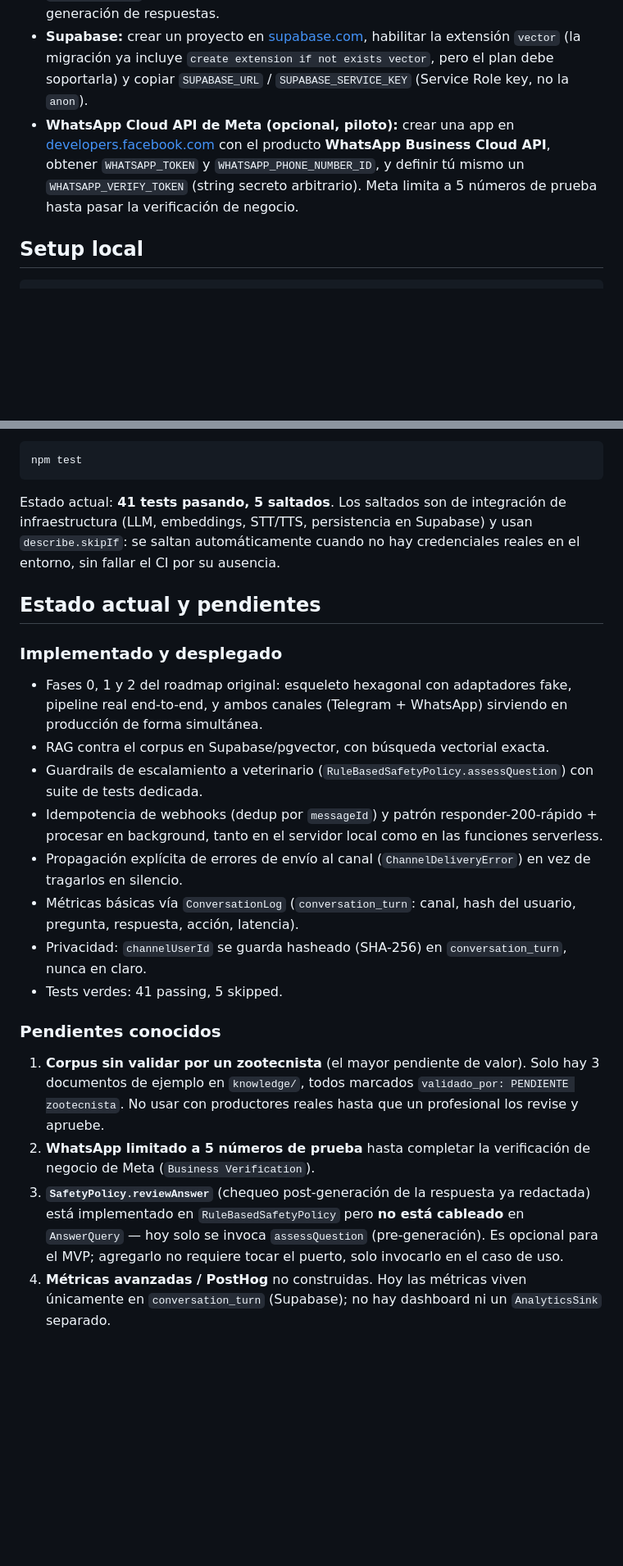
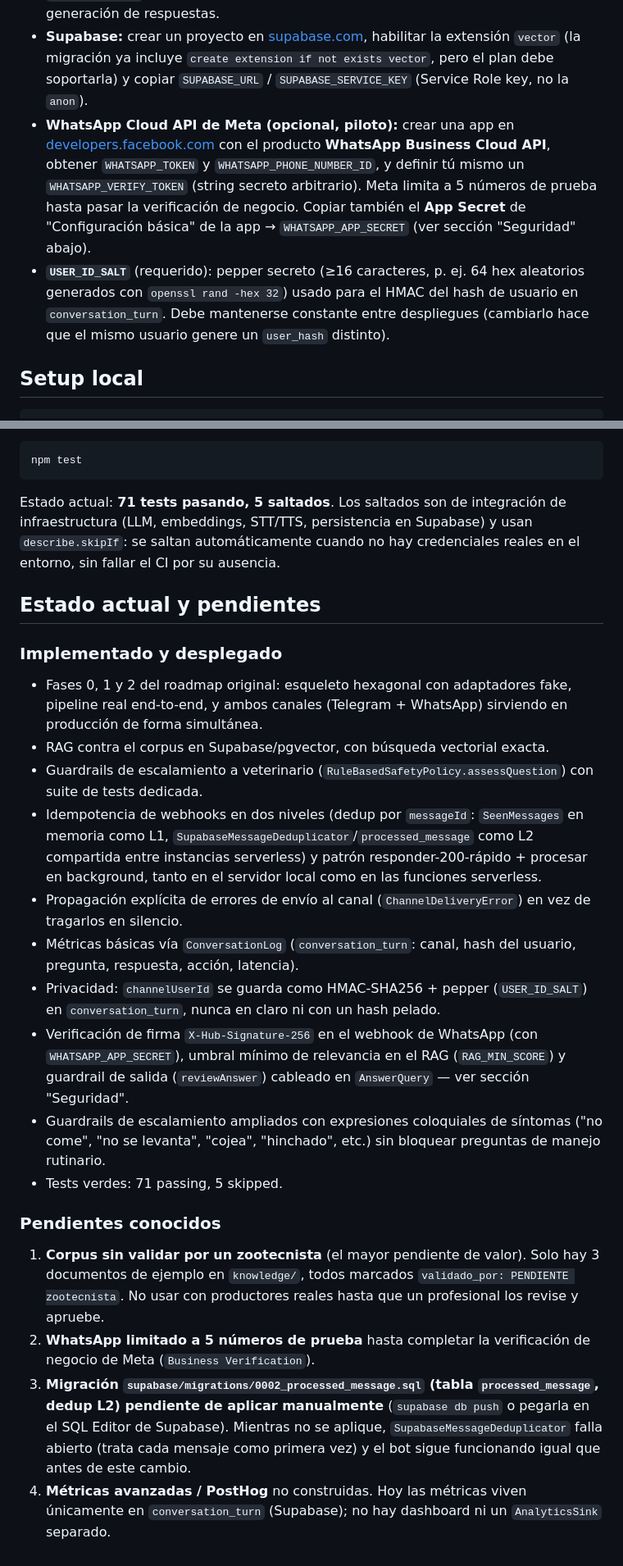
Before and after one commit to esyepesv/agrotech, a Markdown page: README.md, 2 parts joined by grey strips. Shown at 82% size. Drawn GitHub-style; blank space fills up the shorter version.

Commit message:
docs: document new env vars and the security hardening changes
Adds a Security section covering webhook signature verification, the
HMAC user-hash pepper, the RAG relevance threshold, the output
guardrail and two-level dedup; updates the Vercel env var checklist
and test count.

````diff
--- a/README.md
+++ b/README.md
@@ -63,7 +63,8 @@ test/                             # vitest: domain/, application/ (fakes in-memo
 - **OpenRouter (LLM):** crear cuenta en [openrouter.ai](https://openrouter.ai), generar una API key → `LLM_API_KEY`. El modelo se elige en `LLM_MODEL` (default `anthropic/claude-sonnet-4.5`); cualquier modelo compatible con chat completions sirve.
 - **OpenAI (STT/TTS/embeddings):** crear una API key en [platform.openai.com](https://platform.openai.com) → `OPENAI_API_KEY`. Se usa solo para Whisper, TTS y embeddings — **no** para la generación de respuestas.
 - **Supabase:** crear un proyecto en [supabase.com](https://supabase.com), habilitar la extensión `vector` (la migración ya incluye `create extension if not exists vector`, pero el plan debe soportarla) y copiar `SUPABASE_URL` / `SUPABASE_SERVICE_KEY` (Service Role key, no la `anon`).
-- **WhatsApp Cloud API de Meta (opcional, piloto):** crear una app en [developers.facebook.com](https://developers.facebook.com) con el producto **WhatsApp Business Cloud API**, obtener `WHATSAPP_TOKEN` y `WHATSAPP_PHONE_NUMBER_ID`, y definir tú mismo un `WHATSAPP_VERIFY_TOKEN` (string secreto arbitrario). Meta limita a 5 números de prueba hasta pasar la verificación de negocio.
+- **WhatsApp Cloud API de Meta (opcional, piloto):** crear una app en [developers.facebook.com](https://developers.facebook.com) con el producto **WhatsApp Business Cloud API**, obtener `WHATSAPP_TOKEN` y `WHATSAPP_PHONE_NUMBER_ID`, y definir tú mismo un `WHATSAPP_VERIFY_TOKEN` (string secreto arbitrario). Meta limita a 5 números de prueba hasta pasar la verificación de negocio. Copiar también el **App Secret** de "Configuración básica" de la app → `WHATSAPP_APP_SECRET` (ver sección "Seguridad" abajo).
+- **`USER_ID_SALT`** (requerido): pepper secreto (≥16 caracteres, p. ej. 64 hex aleatorios generados con `openssl rand -hex 32`) usado para el HMAC del hash de usuario en `conversation_turn`. Debe mantenerse constante entre despliegues (cambiarlo hace que el mismo usuario genere un `user_hash` distinto).
 
 ## Setup local
 
@@ -168,7 +177,7 @@ Correr los tests:
 npm test
 ```
 
-Estado actual: **41 tests pasando, 5 saltados**. Los saltados son de integración de infraestructura (LLM, embeddings, STT/TTS, persistencia en Supabase) y usan `describe.skipIf`: se saltan automáticamente cuando no hay credenciales reales en el entorno, sin fallar el CI por su ausencia.
+Estado actual: **71 tests pasando, 5 saltados**. Los saltados son de integración de infraestructura (LLM, embeddings, STT/TTS, persistencia en Supabase) y usan `describe.skipIf`: se saltan automáticamente cuando no hay credenciales reales en el entorno, sin fallar el CI por su ausencia.
 
 ## Estado actual y pendientes
 
@@ -177,15 +186,17 @@ Estado actual: **41 tests pasando, 5 saltados**. Los saltados son de integració
 - Fases 0, 1 y 2 del roadmap original: esqueleto hexagonal con adaptadores fake, pipeline real end-to-end, y ambos canales (Telegram + WhatsApp) sirviendo en producción de forma simultánea.
 - RAG contra el corpus en Supabase/pgvector, con búsqueda vectorial exacta.
 - Guardrails de escalamiento a veterinario (`RuleBasedSafetyPolicy.assessQuestion`) con suite de tests dedicada.
-- Idempotencia de webhooks (dedup por `messageId`) y patrón responder-200-rápido + procesar en background, tanto en el servidor local como en las funciones serverless.
+- Idempotencia de webhooks en dos niveles (dedup por `messageId`: `SeenMessages` en memoria como L1, `SupabaseMessageDeduplicator`/`processed_message` como L2 compartida entre instancias serverless) y patrón responder-200-rápido + procesar en background, tanto en el servidor local como en las funciones serverless.
 - Propagación explícita de errores de envío al canal (`ChannelDeliveryError`) en vez de tragarlos en silencio.
 - Métricas básicas vía `ConversationLog` (`conversation_turn`: canal, hash del usuario, pregunta, respuesta, acción, latencia).
-- Privacidad: `channelUserId` se guarda hasheado (SHA-256) en `conversation_turn`, nunca en claro.
-- Tests verdes: 41 passing, 5 skipped.
+- Privacidad: `channelUserId` se guarda como HMAC-SHA256 + pepper (`USER_ID_SALT`) en `conversation_turn`, nunca en claro ni con un hash pelado.
+- Verificación de firma `X-Hub-Signature-256` en el webhook de WhatsApp (con `WHATSAPP_APP_SECRET`), umbral mínimo de relevancia en el RAG (`RAG_MIN_SCORE`) y guardrail de salida (`reviewAnswer`) cableado en `AnswerQuery` — ver sección "Seguridad".
+- Guardrails de escalamiento ampliados con expresiones coloquiales de síntomas ("no come", "no se levanta", "cojea", "hinchado", etc.) sin bloquear preguntas de manejo rutinario.
+- Tests verdes: 71 passing, 5 skipped.
 
 ### Pendientes conocidos
 
 1. **Corpus sin validar por un zootecnista** (el mayor pendiente de valor). Solo hay 3 documentos de ejemplo en `knowledge/`, todos marcados `validado_por: PENDIENTE zootecnista`. No usar con productores reales hasta que un profesional los revise y apruebe.
 2. **WhatsApp limitado a 5 números de prueba** hasta completar la verificación de negocio de Meta (`Business Verification`).
-3. **`SafetyPolicy.reviewAnswer`** (chequeo post-generación de la respuesta ya redactada) está implementado en `RuleBasedSafetyPolicy` pero **no está cableado** en `AnswerQuery` — hoy solo se invoca `assessQuestion` (pre-generación). Es opcional para el MVP; agregarlo no requiere tocar el puerto, solo invocarlo en el caso de uso.
+3. **Migración `supabase/migrations/0002_processed_message.sql` (tabla `processed_message`, dedup L2) pendiente de aplicar manualmente** (`supabase db push` o pegarla en el SQL Editor de Supabase). Mientras no se aplique, `SupabaseMessageDeduplicator` falla abierto (trata cada mensaje como primera vez) y el bot sigue funcionando igual que antes de este cambio.
 4. **Métricas avanzadas / PostHog** no construidas. Hoy las métricas viven únicamente en `conversation_turn` (Supabase); no hay dashboard ni un `AnalyticsSink` separado.
````
Also changed, not shown: other parts of README.md (+9 -1 lines).
